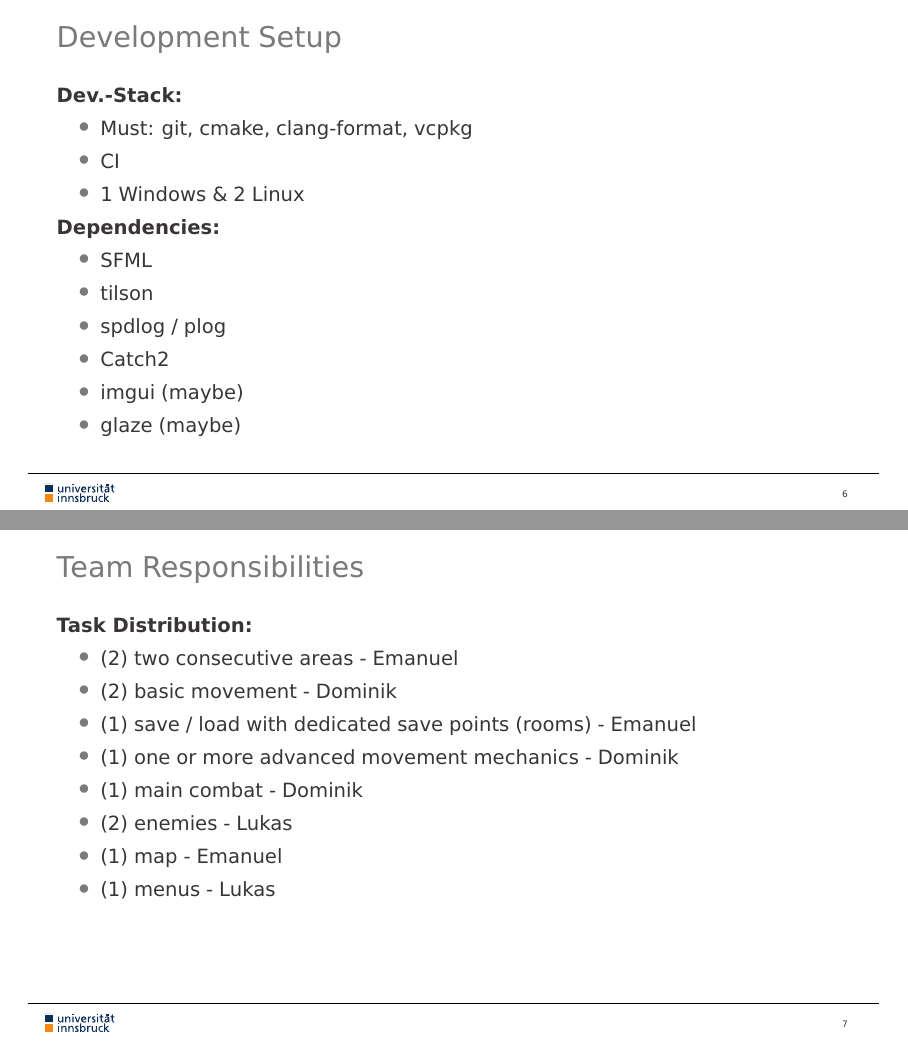
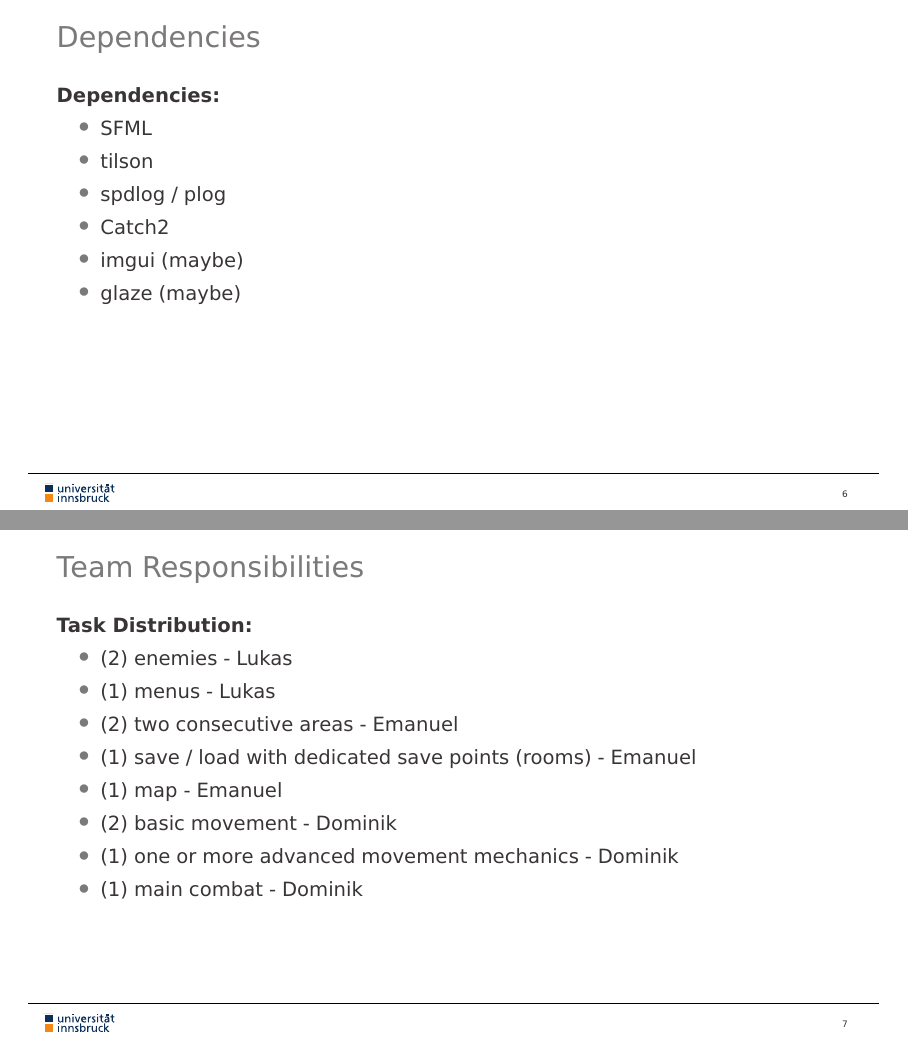
Before and after one commit to dominikschweigl/metroidvania, LaTeX slides (presentations/initial/slides.tex): pages 7 and 8 of 8, joined at a grey line. Compiled offline with pdfLaTeX.

Commit message:
chore: cleaning slides

```diff
--- a/presentations/initial/slides.tex
+++ b/presentations/initial/slides.tex
@@ -179,15 +179,7 @@
 \end{frame}
 
 \begin{frame}
-	\frametitle{Development Setup}
-
-	\textbf{Dev.-Stack:}
-	\begin{itemize}
-		\item Must: git, cmake, clang-format, vcpkg
-		\item CI
-		\item 1 Windows \& 2 Linux
-	\end{itemize}
-
+	\frametitle{Dependencies}
 
 	\textbf{Dependencies:}
 	\begin{itemize}
@@ -206,14 +198,14 @@
 
 	\textbf{Task Distribution:}
 	\begin{itemize}
+		\item (2) enemies - Lukas
+		\item (1) menus - Lukas
 		\item (2) two consecutive areas - Emanuel
+		\item (1) save / load with dedicated save points (rooms) - Emanuel
+		\item (1) map - Emanuel
 		\item (2) basic movement - Dominik
-		\item (1) save / load with dedicated save points (rooms) - Emanuel
 		\item (1) one or more advanced movement mechanics - Dominik
 		\item (1) main combat - Dominik
-		\item (2) enemies - Lukas
-		\item (1) map - Emanuel
-		\item (1) menus - Lukas
 	\end{itemize}
 
 \end{frame}
```
Also changed, not shown: presentations/initial/slides.pdf, presentations/initial/slides.tex (2 more changed lines), 3 other files.
